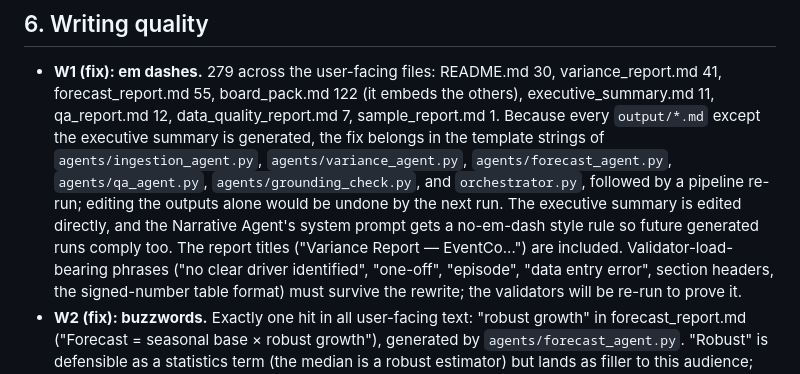
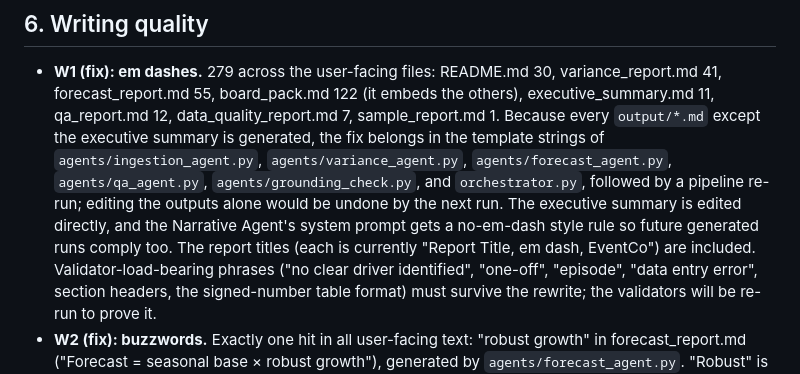
Before and after one commit to alanvourch/fpa-project, a Markdown page: AUDIT.md, the part around the change. GitHub-like rendering.

Commit message:
AUDIT.md: remove the one em dash the audit itself contained (a quoted title)
Co-Authored-By: Claude Fable 5 <noreply@anthropic.com>

```diff
--- a/AUDIT.md
+++ b/AUDIT.md
@@ -178,7 +178,8 @@ hardcoded absolute paths exist anywhere; all paths are repo-root-relative.
   `orchestrator.py`, followed by a pipeline re-run; editing the outputs alone would be
   undone by the next run. The executive summary is edited directly, and the Narrative
   Agent's system prompt gets a no-em-dash style rule so future generated runs comply too.
-  The report titles ("Variance Report — EventCo...") are included. Validator-load-bearing
+  The report titles (each is currently "Report Title, em dash, EventCo") are included.
+  Validator-load-bearing
   phrases ("no clear driver identified", "one-off", "episode", "data entry error", section
   headers, the signed-number table format) must survive the rewrite; the validators will
   be re-run to prove it.
```
